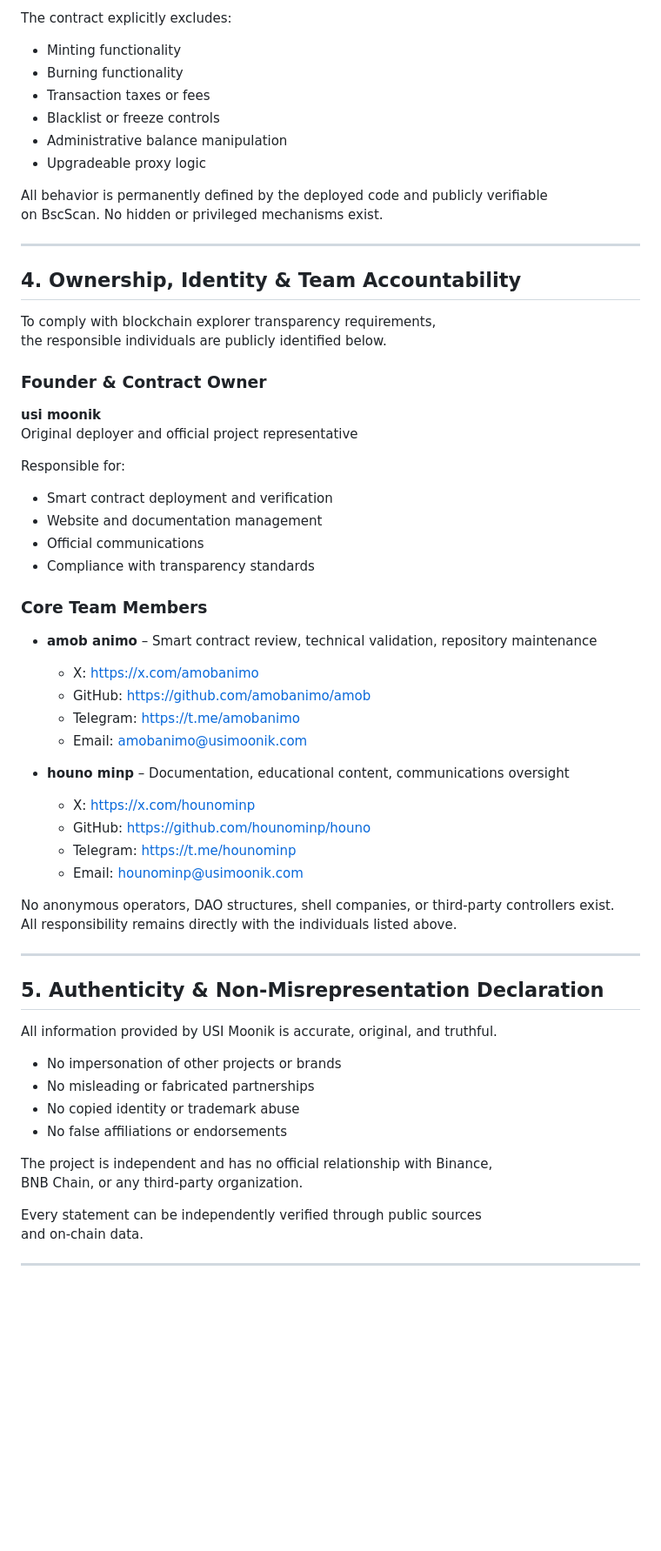
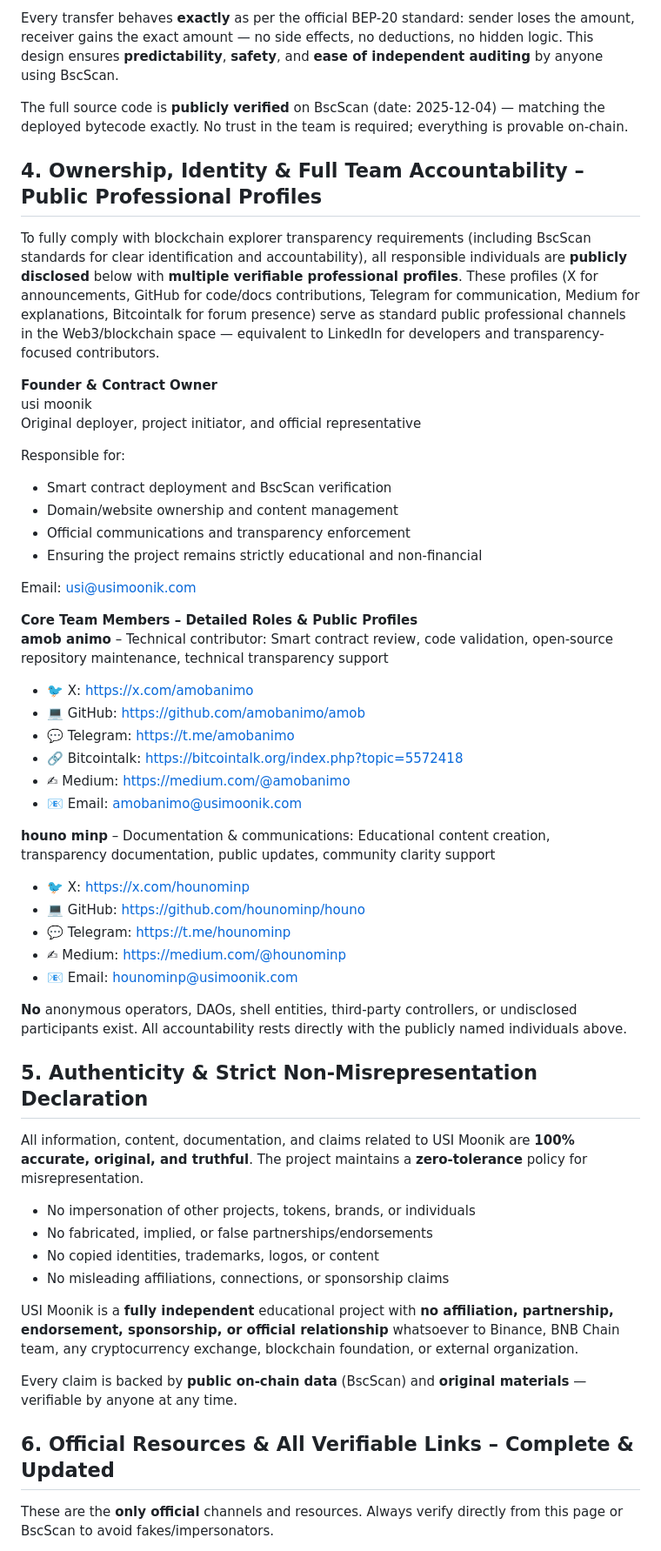
Before and after one commit to usimoonik/usimoonik, a Markdown page: Footer.md, the part around one of its changes. Shown at 87% size. GitHub-like rendering; blank space fills up the shorter version.

```diff
--- a/Footer.md
+++ b/Footer.md
@@ -59,68 +58,57 @@ predictable, and easily auditable.
 
-The contract explicitly excludes:
+Every transfer behaves **exactly** as per the official BEP-20 standard: sender loses the amount, receiver gains the exact amount — no side effects, no deductions, no hidden logic. This design ensures **predictability**, **safety**, and **ease of independent auditing** by anyone using BscScan.
 
-- Minting functionality
-- Burning functionality
-- Transaction taxes or fees
-- Blacklist or freeze controls
-- Administrative balance manipulation
-- Upgradeable proxy logic
+The full source code is **publicly verified** on BscScan (date: 2025-12-04) — matching the deployed bytecode exactly. No trust in the team is required; everything is provable on-chain.
 
-All behavior is permanently defined by the deployed code and publicly verifiable
-on BscScan. No hidden or privileged mechanisms exist.
+## 4. Ownership, Identity & Full Team Accountability – Public Professional Profiles
 
----
+To fully comply with blockchain explorer transparency requirements (including BscScan standards for clear identification and accountability), all responsible individuals are **publicly disclosed** below with **multiple verifiable professional profiles**. These profiles (X for announcements, GitHub for code/docs contributions, Telegram for communication, Medium for explanations, Bitcointalk for forum presence) serve as standard public professional channels in the Web3/blockchain space — equivalent to LinkedIn for developers and transparency-focused contributors.
 
-## 4. Ownership, Identity & Team Accountability
-
-To comply with blockchain explorer transparency requirements,
-the responsible individuals are publicly identified below.
-
-### Founder & Contract Owner
-
-**usi moonik**
-Original deployer and official project representative
+**Founder & Contract Owner**
+usi moonik
+Original deployer, project initiator, and official representative
 
 Responsible for:
 
-- Smart contract deployment and verification
-- Website and documentation management
-- Official communications
-- Compliance with transparency standards
+- Smart contract deployment and BscScan verification
+- Domain/website ownership and content management
+- Official communications and transparency enforcement
+- Ensuring the project remains strictly educational and non-financial
 
-### Core Team Members
+Email: usi@usimoonik.com
 
-- **amob animo** – Smart contract review, technical validation, repository maintenance
-  - X: https://x.com/amobanimo
-  - GitHub: https://github.com/amobanimo/amob
-  - Telegram: https://t.me/amobanimo
-  - Email: amobanimo@usimoonik.com
+**Core Team Members – Detailed Roles & Public Profiles**
+**amob animo** – Technical contributor: Smart contract review, code validation, open-source repository maintenance, technical transparency support
+- 🐦 X: https://x.com/amobanimo
+- 💻 GitHub: https://github.com/amobanimo/amob
+- 💬 Telegram: https://t.me/amobanimo
+- 🔗 Bitcointalk: https://bitcointalk.org/index.php?topic=5572418
+- ✍ Medium: https://medium.com/@amobanimo
+- 📧 Email: amobanimo@usimoonik.com
 
-- **houno minp** – Documentation, educational content, communications oversight
-  - X: https://x.com/hounominp
-  - GitHub: https://github.com/hounominp/houno
-  - Telegram: https://t.me/hounominp
-  - Email: hounominp@usimoonik.com
+**houno minp** – Documentation & communications: Educational content creation, transparency documentation, public updates, community clarity support
+- 🐦 X: https://x.com/hounominp
+- 💻 GitHub: https://github.com/hounominp/houno
+- 💬 Telegram: https://t.me/hounominp
+- ✍ Medium: https://medium.com/@hounominp
+- 📧 Email: hounominp@usimoonik.com
 
-No anonymous operators, DAO structures, shell companies, or third-party controllers exist.
-All responsibility remains directly with the individuals listed above.
+**No** anonymous operators, DAOs, shell entities, third-party controllers, or undisclosed participants exist. All accountability rests directly with the publicly named individuals above.
 
----
+## 5. Authenticity & Strict Non-Misrepresentation Declaration
 
-## 5. Authenticity & Non-Misrepresentation Declaration
+All information, content, documentation, and claims related to USI Moonik are **100% accurate, original, and truthful**. The project maintains a **zero-tolerance** policy for misrepresentation.
 
-All information provided by USI Moonik is accurate, original, and truthful.
+- No impersonation of other projects, tokens, brands, or individuals
+- No fabricated, implied, or false partnerships/endorsements
+- No copied identities, trademarks, logos, or content
+- No misleading affiliations, connections, or sponsorship claims
 
-- No impersonation of other projects or brands
-- No misleading or fabricated partnerships
-- No copied identity or trademark abuse
-- No false affiliations or endorsements
+USI Moonik is a **fully independent** educational project with **no affiliation, partnership, endorsement, sponsorship, or official relationship** whatsoever to Binance, BNB Chain team, any cryptocurrency exchange, blockchain foundation, or external organization.
 
-The project is independent and has no official relationship with Binance,
-BNB Chain, or any third-party organization.
+Every claim is backed by **public on-chain data** (BscScan) and **original materials** — verifiable by anyone at any time.
 
-Every statement can be independently verified through public sources
-and on-chain data.
+## 6. Official Resources & All Verifiable Links – Complete & Updated
 
----
+These are the **only official** channels and resources. Always verify directly from this page or BscScan to avoid fakes/impersonators.
 
```
Also changed, not shown: other parts of Footer.md (+62 -64 lines).
